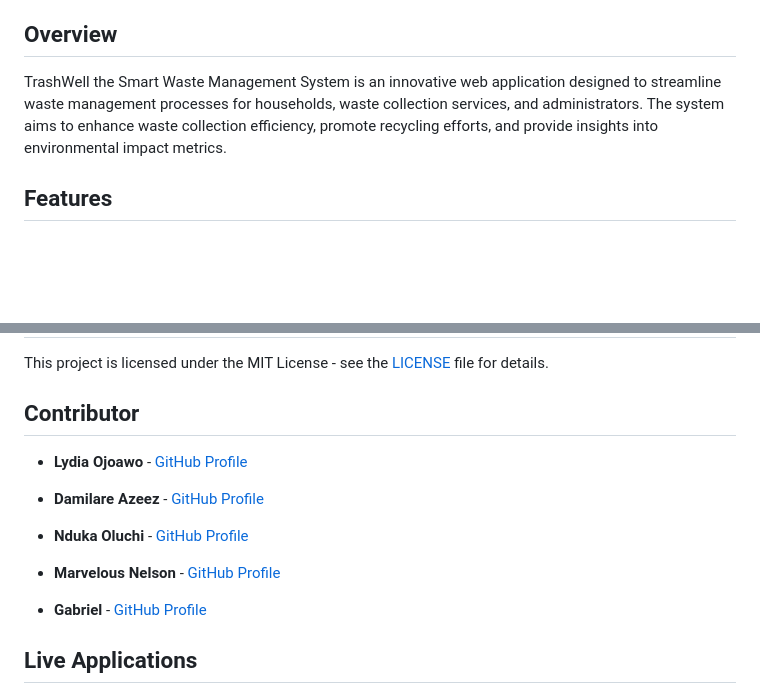
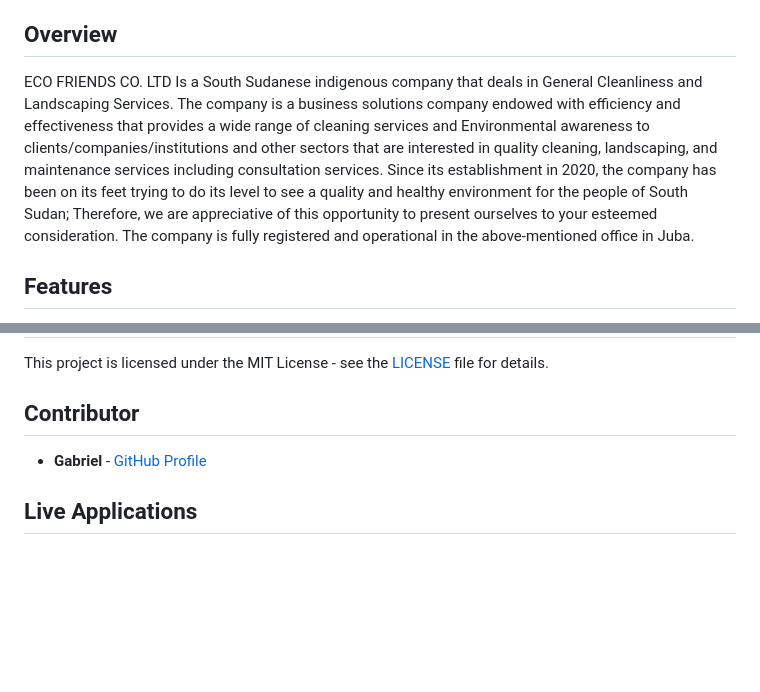
Before and after one commit to KhotKeys/Eco-Friends-CO.LTD, a Markdown page: README.md, 2 parts joined by grey strips. GitHub-like rendering; blank space fills up the shorter version.

```diff
--- a/README.md
+++ b/README.md
@@ -27,8 +27,7 @@
 - [Contributor](#contributor)
 
 ## Overview
-
-TrashWell the Smart Waste Management System  is an innovative web application designed to streamline waste management processes for households, waste collection services, and administrators. The system aims to enhance waste collection efficiency, promote recycling efforts, and provide insights into environmental impact metrics.
+ECO FRIENDS CO. LTD Is a South Sudanese indigenous company that deals in General Cleanliness and Landscaping Services. The company is a business solutions company endowed with efficiency and effectiveness that provides a wide range of cleaning services and Environmental awareness to clients/companies/institutions and other sectors that are interested in quality cleaning, landscaping, and maintenance services including consultation services. Since its establishment in 2020, the company has been on its feet trying to do its level to see a quality and healthy environment for the people of South Sudan; Therefore, we are appreciative of this opportunity to present ourselves to your esteemed consideration. The company is fully registered and operational in the above-mentioned office in Juba.
 
 ## Features
 
@@ -220,15 +219,6 @@ Contributions are welcome. Please fork the repository, create a feature branch,
 This project is licensed under the MIT License - see the [LICENSE](LICENSE.md) file for details.
 
 ## Contributor
-
-- **Lydia Ojoawo** - [GitHub Profile](https://github.com/Lydia02)
-
-- **Damilare Azeez** - [GitHub Profile](https://github.com/dazeez1)
-
-- **Nduka Oluchi** - [GitHub Profile](https://github.com/Lisky-pixel)
-
-- **Marvelous Nelson** - [GitHub Profile](https://github.com/mnelson-1)
-
 - **Gabriel** - [GitHub Profile](https://github.com/KhotKeys)
 
 ## Live Applications
```
Also changed, not shown: other parts of README.md (+9 -9 lines).
